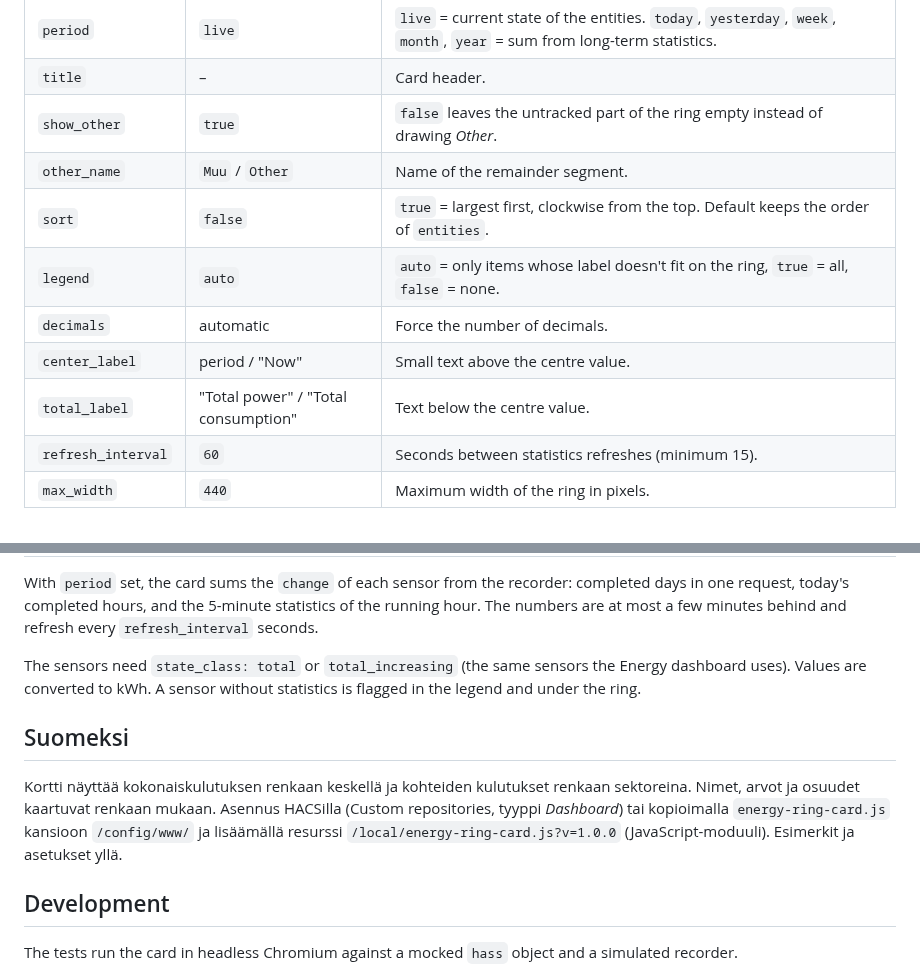
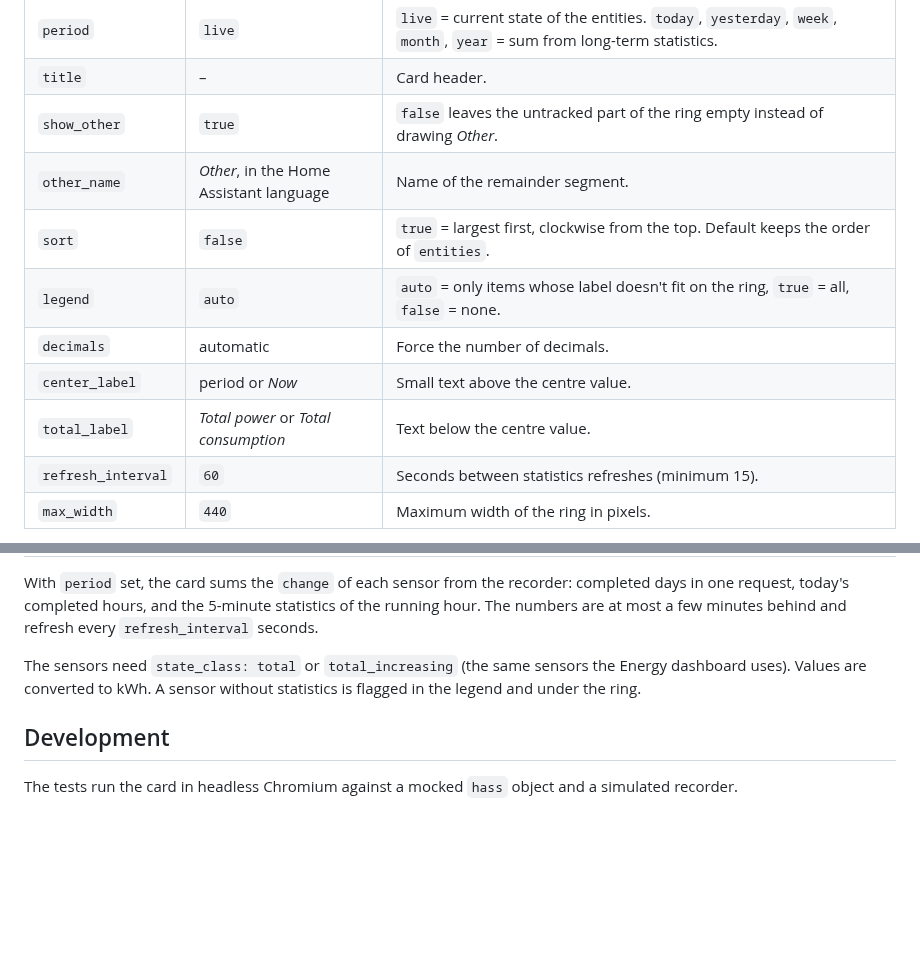
Before and after one commit to artepe/energy-ring-haos, a Markdown page: README.md, 2 parts joined by grey strips. GitHub-like rendering; blank space fills up the shorter version.

```diff
--- a/README.md
+++ b/README.md
@@ -65,12 +65,12 @@ entities:
 | `period` | `live` | `live` = current state of the entities. `today`, `yesterday`, `week`, `month`, `year` = sum from long-term statistics. |
 | `title` | – | Card header. |
 | `show_other` | `true` | `false` leaves the untracked part of the ring empty instead of drawing *Other*. |
-| `other_name` | `Muu` / `Other` | Name of the remainder segment. |
+| `other_name` | *Other*, in the Home Assistant language | Name of the remainder segment. |
 | `sort` | `false` | `true` = largest first, clockwise from the top. Default keeps the order of `entities`. |
 | `legend` | `auto` | `auto` = only items whose label doesn't fit on the ring, `true` = all, `false` = none. |
 | `decimals` | automatic | Force the number of decimals. |
-| `center_label` | period / "Now" | Small text above the centre value. |
-| `total_label` | "Total power" / "Total consumption" | Text below the centre value. |
+| `center_label` | period or *Now* | Small text above the centre value. |
+| `total_label` | *Total power* or *Total consumption* | Text below the centre value. |
 | `refresh_interval` | `60` | Seconds between statistics refreshes (minimum 15). |
 | `max_width` | `440` | Maximum width of the ring in pixels. |
 
@@ -96,10 +96,6 @@ With `period` set, the card sums the `change` of each sensor from the recorder:
 
 The sensors need `state_class: total` or `total_increasing` (the same sensors the Energy dashboard uses). Values are converted to kWh. A sensor without statistics is flagged in the legend and under the ring.
 
-## Suomeksi
-
-Kortti näyttää kokonaiskulutuksen renkaan keskellä ja kohteiden kulutukset renkaan sektoreina. Nimet, arvot ja osuudet kaartuvat renkaan mukaan. Asennus HACSilla (Custom repositories, tyyppi *Dashboard*) tai kopioimalla `energy-ring-card.js` kansioon `/config/www/` ja lisäämällä resurssi `/local/energy-ring-card.js?v=1.0.0` (JavaScript-moduuli). Esimerkit ja asetukset yllä.
-
 ## Development
 
 The tests run the card in headless Chromium against a mocked `hass` object and a simulated recorder.
```
Also changed, not shown: other parts of README.md (+6 -6 lines), images/preview.png, 2 other files.
